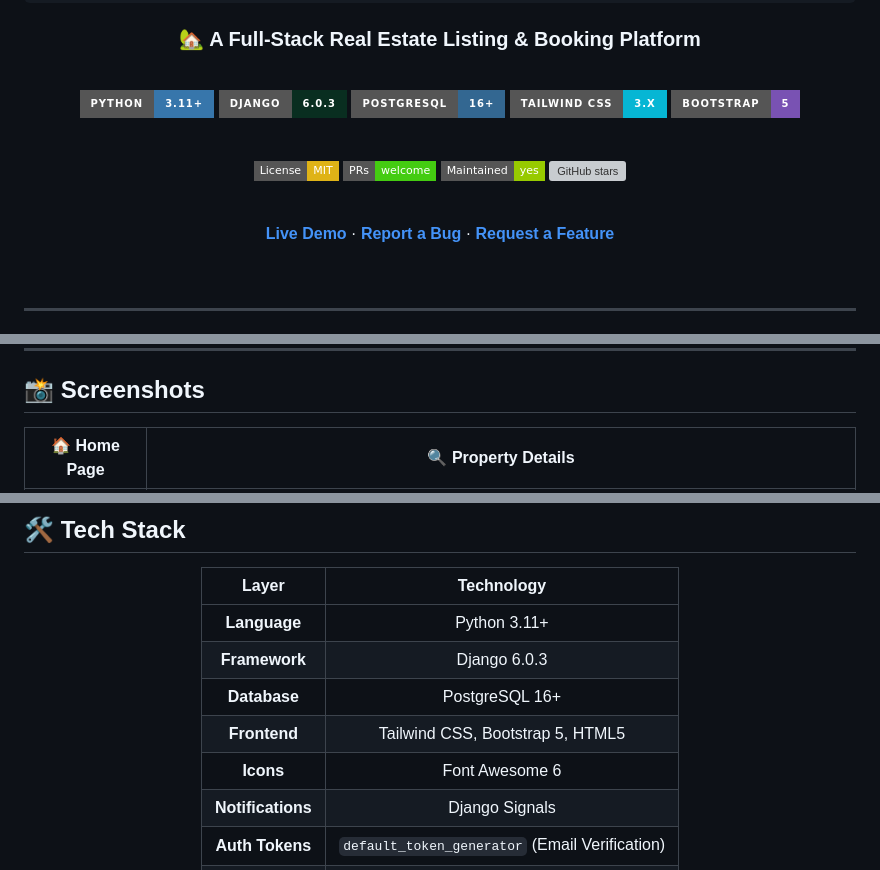
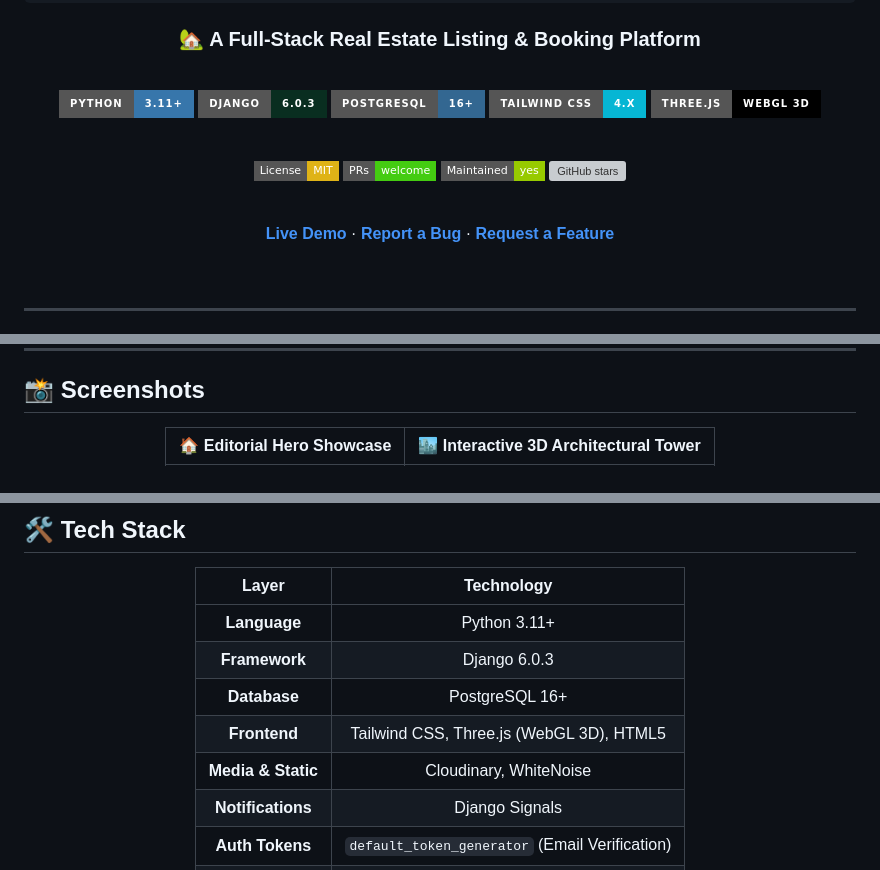
Before and after one commit to Tanbir-Hasan-247/Real-Estate-Listing-Booking-Platform, a Markdown page: README.md, 3 parts joined by grey strips. GitHub-like rendering; badges without logos; grey boxes are pictures that could not be loaded.

```diff
--- a/README.md
+++ b/README.md
@@ -18,8 +18,8 @@
 [![Python](https://img.shields.io/badge/Python-3.11+-3776AB?style=for-the-badge&logo=python&logoColor=white)](https://python.org)
 [![Django](https://img.shields.io/badge/Django-6.0.3-092E20?style=for-the-badge&logo=django&logoColor=white)](https://djangoproject.com)
 [![PostgreSQL](https://img.shields.io/badge/PostgreSQL-16+-336791?style=for-the-badge&logo=postgresql&logoColor=white)](https://postgresql.org)
-[![Tailwind CSS](https://img.shields.io/badge/Tailwind_CSS-3.x-06B6D4?style=for-the-badge&logo=tailwindcss&logoColor=white)](https://tailwindcss.com)
-[![Bootstrap](https://img.shields.io/badge/Bootstrap-5-7952B3?style=for-the-badge&logo=bootstrap&logoColor=white)](https://getbootstrap.com)
+[![Tailwind CSS](https://img.shields.io/badge/Tailwind_CSS-4.x-06B6D4?style=for-the-badge&logo=tailwindcss&logoColor=white)](https://tailwindcss.com)
+[![Three.js](https://img.shields.io/badge/Three.js-WebGL_3D-000000?style=for-the-badge&logo=threedotjs&logoColor=white)](https://threejs.org)
 
 <br/>
 
@@ -72,5 +72,5 @@ Whether you're looking for your dream home, listing a property for rent, or mana
 
 <div align="center">
 
-| 🏠 Home Page | 🔍 Property Details |
+| 🏠 Editorial Hero Showcase | 🏙️ Interactive 3D Architectural Tower |
 |:---:|:---:|
@@ -160,8 +164,8 @@ Powered by **Django Signals**, buyers automatically receive email alerts when:
 | **Language** | Python 3.11+ |
 | **Framework** | Django 6.0.3 |
 | **Database** | PostgreSQL 16+ |
-| **Frontend** | Tailwind CSS, Bootstrap 5, HTML5 |
-| **Icons** | Font Awesome 6 |
+| **Frontend** | Tailwind CSS, Three.js (WebGL 3D), HTML5 |
+| **Media & Static** | Cloudinary, WhiteNoise |
 | **Notifications** | Django Signals |
 | **Auth Tokens** | `default_token_generator` (Email Verification) |
 | **Dev Tools** | python-dotenv, Faker (for DB seeding) |
```
Also changed, not shown: other parts of README.md (+16 -11 lines), media/screenshots/admin_dashboard.png, media/screenshots/agent_dashboard.png, media/screenshots/demo_login.png (added), media/screenshots/property_details.png, 2 other files.
